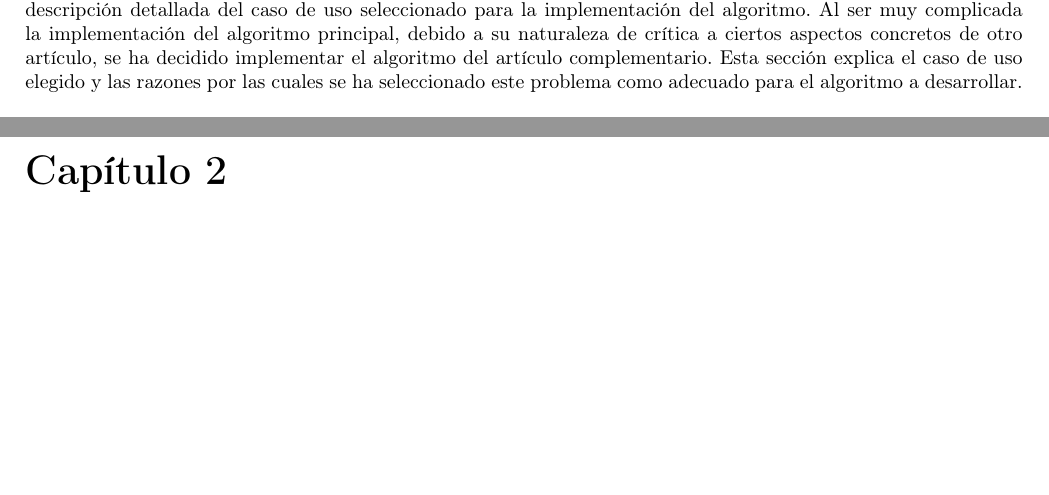
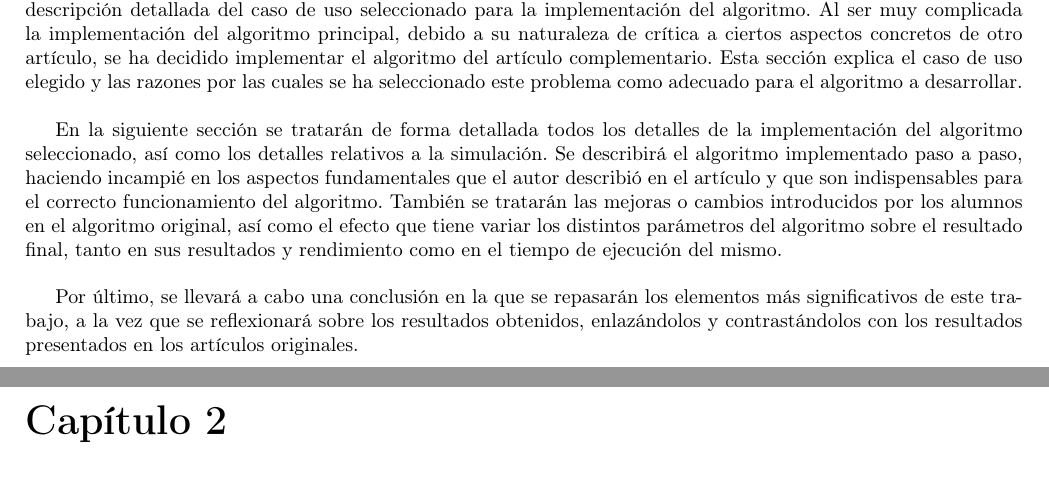
Before and after one commit to JavierIH/platano, a LaTeX document (doc/report/root.tex, which reads doc/report/introduccion.tex): two parts of pages 3 and 4 of 20, joined at a grey line, cut so that both start at the same text, the shorter picture padded with empty space. Compiled offline with pdfLaTeX.

Commit message:
Add introduccion
Quiero dormir....

```diff
--- a/doc/report/introduccion.tex
+++ b/doc/report/introduccion.tex
@@ -6,3 +6,7 @@ En este trabajo se explicarán dos artículos de investigación relacionados con
 Se comenzará por realizar un pequeño resumen y comentario de cada uno de ellos de forma individual, explicando los algoritmos o ideas que sus autores presentan en ellos. En caso de que sea necesario introducir alguna referencia para la comprensión del artículo asignado, también se presentará un resumen de la refencia a modo de contexto para el lector de este trabajo. Los detalles que van a ser tratados en otras secciones se omitirán de este apartado para evitar redundancias en el trabajo. Una vez presentados ambos artículos, se procederá a realizar una comparativa entre ambos algoritmos, indicando los puntos fuerte y débiles de cada uno.\\
 
 Tras la explicación de los algoritmos presentados en los artículos principal y complementario, se prodecerá a la descripción detallada del caso de uso seleccionado para la implementación del algoritmo. Al ser muy complicada la implementación del algoritmo principal, debido a su naturaleza de crítica a ciertos aspectos concretos de otro artículo, se ha decidido implementar el algoritmo del artículo complementario. Esta sección explica el caso de uso elegido y las razones por las cuales se ha seleccionado este problema como adecuado para el algoritmo a desarrollar.\\
+
+En la siguiente sección se tratarán de forma detallada todos los detalles de la implementación del algoritmo seleccionado, así como los detalles relativos a la simulación. Se describirá el algoritmo implementado paso a paso, haciendo incampié en los aspectos fundamentales que el autor describió en el artículo y que son indispensables para el correcto funcionamiento del algoritmo. También se tratarán las mejoras o cambios introducidos por los alumnos en el algoritmo original, así como el efecto que tiene variar los distintos parámetros del algoritmo sobre el resultado final, tanto en sus resultados y rendimiento como en el tiempo de ejecución del mismo.\\
+
+Por último, se llevará a cabo una conclusión en la que se repasarán los elementos más significativos de este trabajo, a la vez que se reflexionará sobre los resultados obtenidos, enlazándolos y contrastándolos con los resultados presentados en los artículos originales.\\
```
